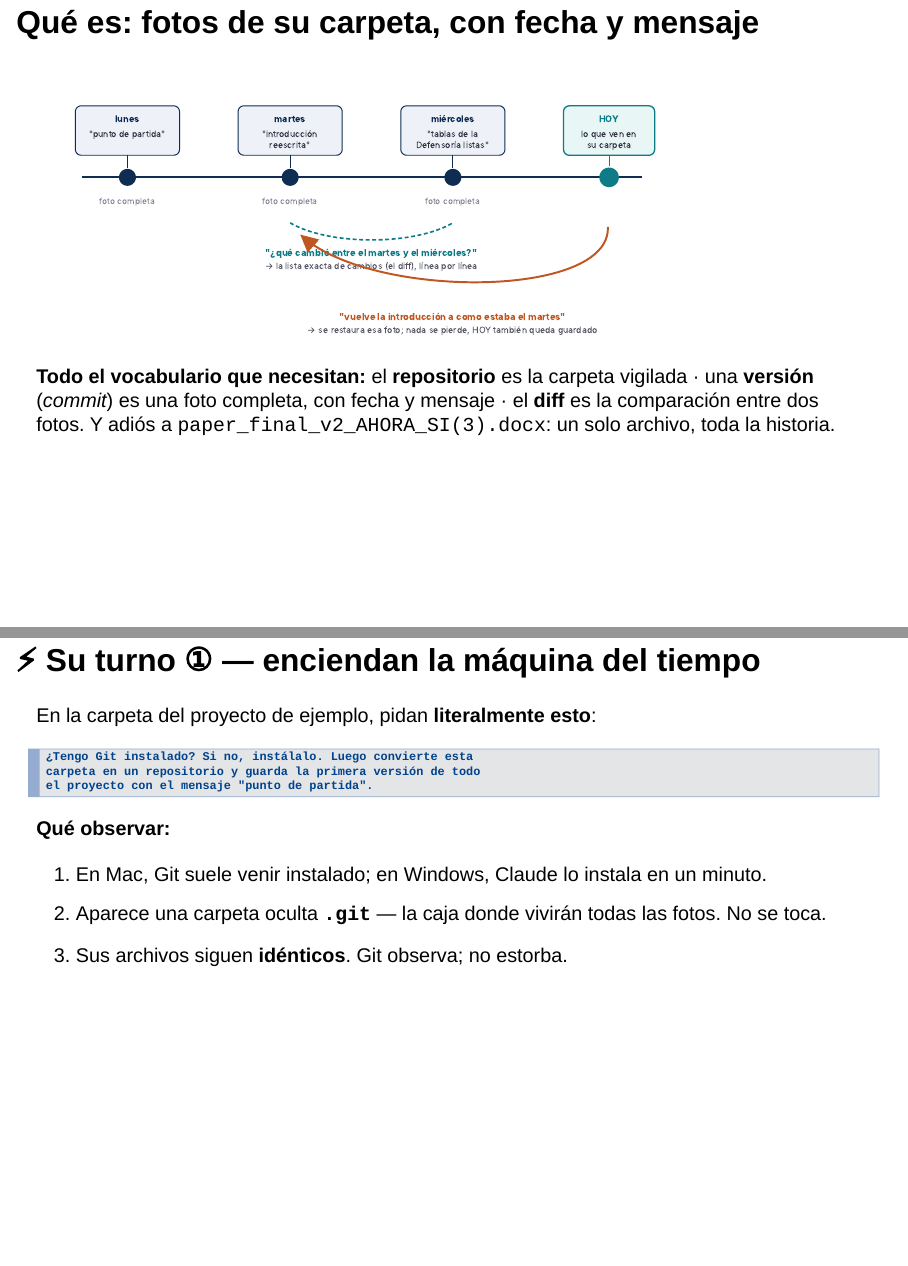
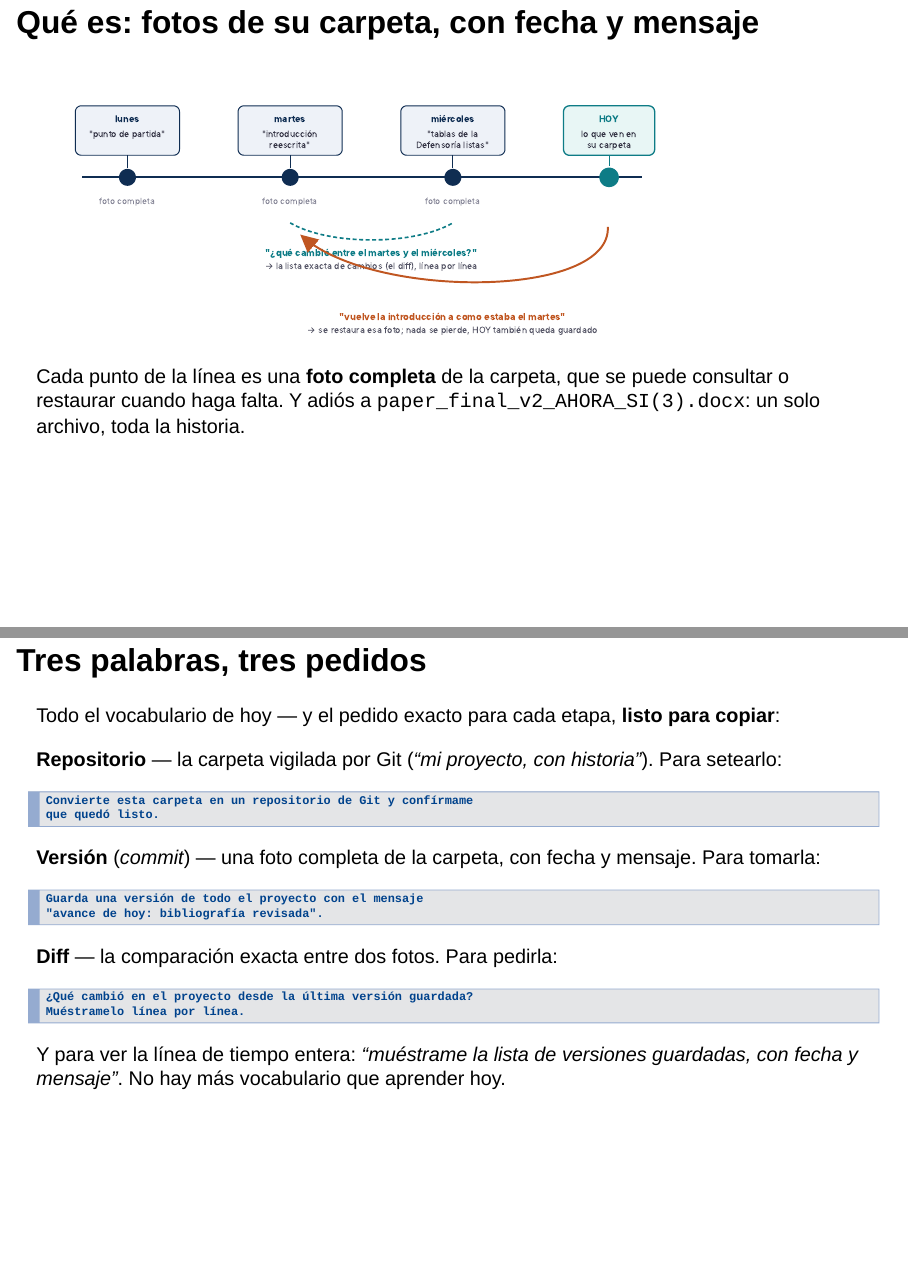
Before and after one commit to alexanderquispe/claude-code-research, a Quarto document (profesores/sesion2-flujo.qmd): pages 12 and 13 of 45 before the commit and pages 12 and 13 of 46 after it, joined at a grey line. Rendered offline with R 4.5, knitr and Pandoc in place of Quarto, with nearby package versions; drawn as Slidy slides in place of the format the file asks for.

Commit message:
Turn the Git vocabulary into copy-paste prompts per stage
New "Tres palabras, tres pedidos" slide: each term (repositorio,
version, diff) pairs its one-line definition with the exact prompt to
paste into Claude Code for that stage — set up the repo, take a
snapshot, ask for the diff — plus the history one-liner as a footnote.
The timeline slide hands the vocabulary over to it.

Co-Authored-By: Claude Opus 5 (1M context) <noreply@anthropic.com>

````diff
--- a/profesores/sesion2-flujo.qmd
+++ b/profesores/sesion2-flujo.qmd
@@ -100,7 +100,34 @@ La pregunta llegó de uno de ustedes tras la primera sesión: *"cada vez que Cla
 
 ![](../figures/es/git-linea-tiempo.svg){.nostretch width=78% fig-align="center"}
 
-**Todo el vocabulario que necesitan:** el **repositorio** es la carpeta vigilada · una **versión** (*commit*) es una foto completa, con fecha y mensaje · el **diff** es la comparación entre dos fotos. [Y adiós a `paper_final_v2_AHORA_SI(3).docx`: un solo archivo, toda la historia.]{.muted}
+Cada punto de la línea es una **foto completa** de la carpeta, que se puede consultar o restaurar cuando haga falta. [Y adiós a `paper_final_v2_AHORA_SI(3).docx`: un solo archivo, toda la historia.]{.muted}
+
+## Tres palabras, tres pedidos {.smaller}
+
+Todo el vocabulario de hoy — y el pedido exacto para cada etapa, **listo para copiar**:
+
+**Repositorio** — la carpeta vigilada por Git (*"mi proyecto, con historia"*). Para setearlo:
+
+```text
+Convierte esta carpeta en un repositorio de Git y confírmame
+que quedó listo.
+```
+
+**Versión** (*commit*) — una foto completa de la carpeta, con fecha y mensaje. Para tomarla:
+
+```text
+Guarda una versión de todo el proyecto con el mensaje
+"avance de hoy: bibliografía revisada".
+```
+
+**Diff** — la comparación exacta entre dos fotos. Para pedirla:
+
+```text
+¿Qué cambió en el proyecto desde la última versión guardada?
+Muéstramelo línea por línea.
+```
+
+[Y para ver la línea de tiempo entera: *"muéstrame la lista de versiones guardadas, con fecha y mensaje"*. No hay más vocabulario que aprender hoy.]{.small .muted}
 
 ## ⚡ Su turno ① — enciendan la máquina del tiempo {.your-turn .smaller}
 
````
Also changed, not shown: 1 other file.
